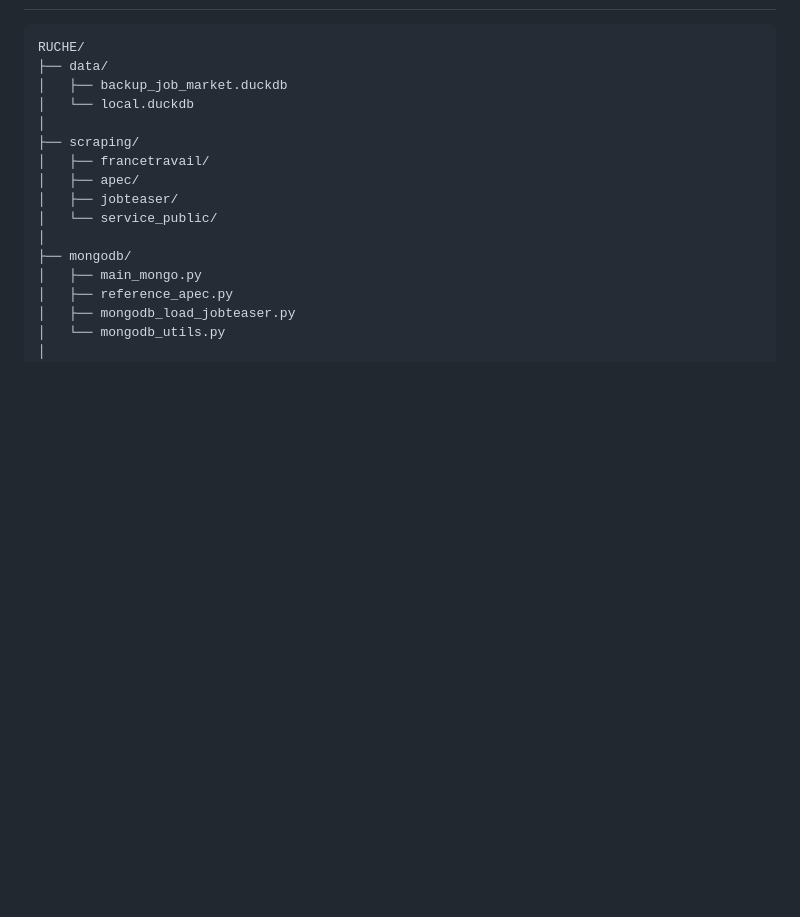
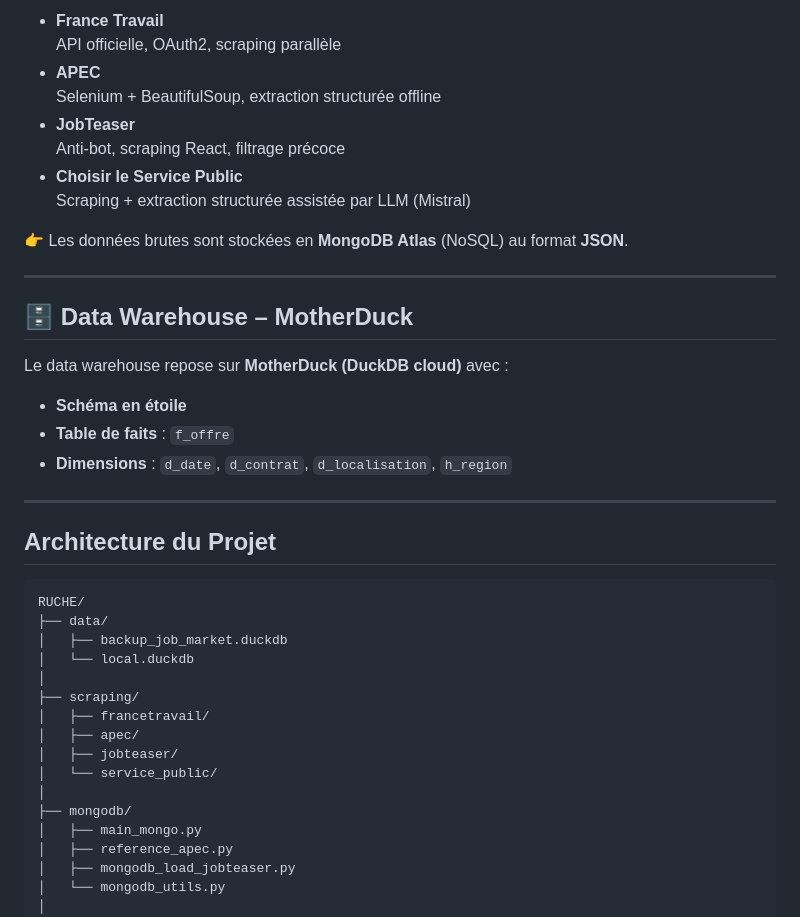
Before and after one commit to YassineCHN/SISE_RUCHE, a Markdown page: README.md, the part around one of its changes. Rendered like a GitHub page; blank space fills up the shorter version.

Commit message:
Enhance README with project details and setup
Added project objectives, architecture, data sources, and setup instructions to README.

````diff
--- a/README.md
+++ b/README.md
@@ -21,3 +84,27 @@ Le système repose sur une **architecture end-to-end**, depuis la collecte des d
+- **France Travail**
+  API officielle, OAuth2, scraping parallèle
+- **APEC**
+  Selenium + BeautifulSoup, extraction structurée offline
+- **JobTeaser**
+  Anti-bot, scraping React, filtrage précoce
+- **Choisir le Service Public**
+  Scraping + extraction structurée assistée par LLM (Mistral)
+
+👉 Les données brutes sont stockées en **MongoDB Atlas** (NoSQL) au format **JSON**.
+
+---
+
+## 🗄️ Data Warehouse – MotherDuck
+
+Le data warehouse repose sur **MotherDuck (DuckDB cloud)** avec :
+
+- **Schéma en étoile**
+- **Table de faits** : `f_offre`
+- **Dimensions** : `d_date`, `d_contrat`, `d_localisation`, `h_region`
+
+---
+
+## Architecture du Projet
 
 ```
 RUCHE/
````
Also changed, not shown: other parts of README.md (+65 -2 lines).
